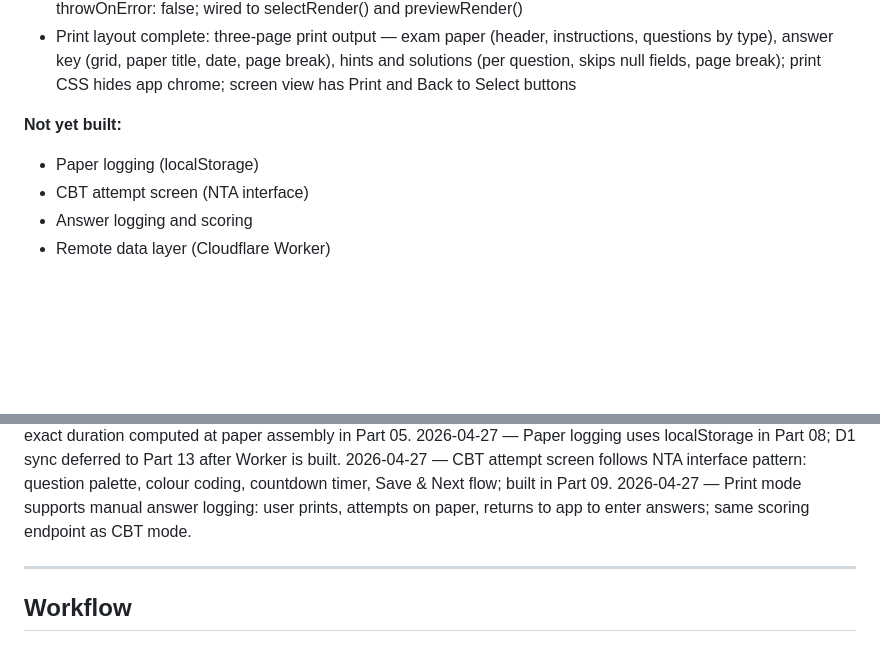
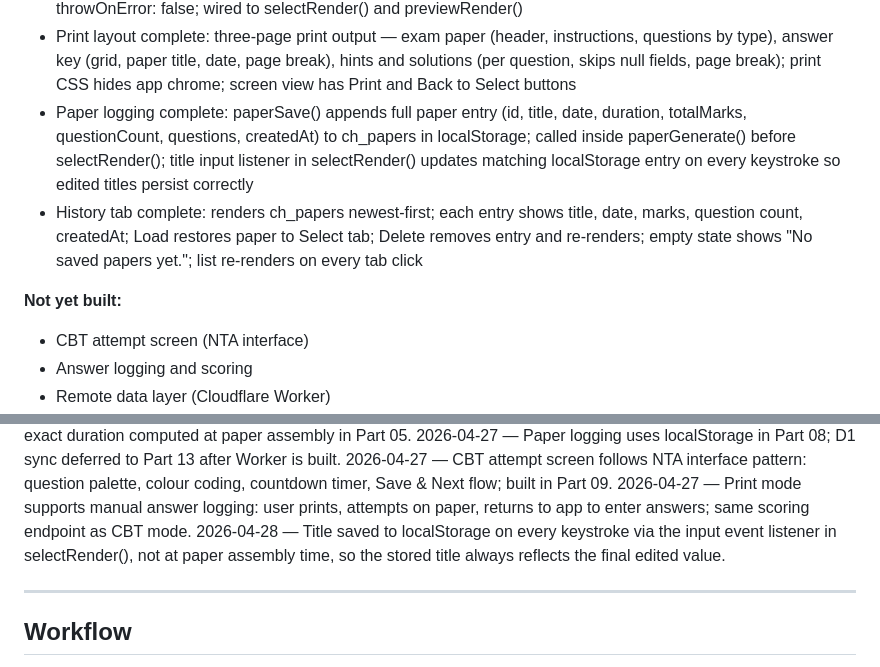
Before and after one commit to kuldeeptyagivet/CompetitionHub, a Markdown page: CLAUDE.md, 2 parts joined by grey strips. Rendered like a GitHub page; blank space fills up the shorter version.

Commit message:
docs: update after part 08

```diff
--- a/CLAUDE.md
+++ b/CLAUDE.md
@@ -175,9 +175,19 @@ QuestionBankCreation app palette — --ink, --paper, --cream,
   paper title, date, page break), hints and solutions (per
   question, skips null fields, page break); print CSS hides
   app chrome; screen view has Print and Back to Select buttons
+- Paper logging complete: paperSave() appends full paper entry
+  (id, title, date, duration, totalMarks, questionCount,
+  questions, createdAt) to ch_papers in localStorage; called
+  inside paperGenerate() before selectRender(); title input
+  listener in selectRender() updates matching localStorage entry
+  on every keystroke so edited titles persist correctly
+- History tab complete: renders ch_papers newest-first; each
+  entry shows title, date, marks, question count, createdAt;
+  Load restores paper to Select tab; Delete removes entry and
+  re-renders; empty state shows "No saved papers yet."; list
+  re-renders on every tab click
 
 **Not yet built:**
-- Paper logging (localStorage)
 - CBT attempt screen (NTA interface)
 - Answer logging and scoring
 - Remote data layer (Cloudflare Worker)
@@ -213,6 +223,10 @@ QuestionBankCreation app palette — --ink, --paper, --cream,
 2026-04-27 — Print mode supports manual answer logging:
   user prints, attempts on paper, returns to app to
   enter answers; same scoring endpoint as CBT mode.
+2026-04-28 — Title saved to localStorage on every keystroke
+  via the input event listener in selectRender(), not at paper
+  assembly time, so the stored title always reflects the final
+  edited value.
 
 ---
 
```
